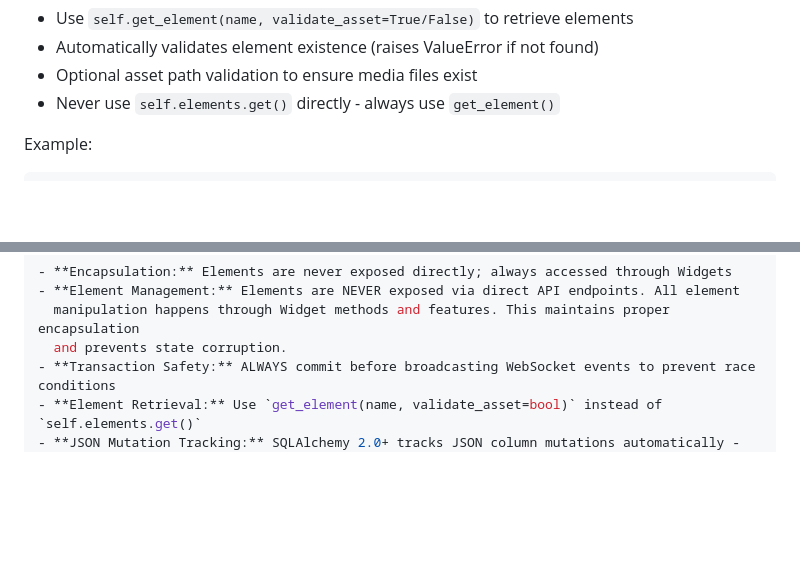
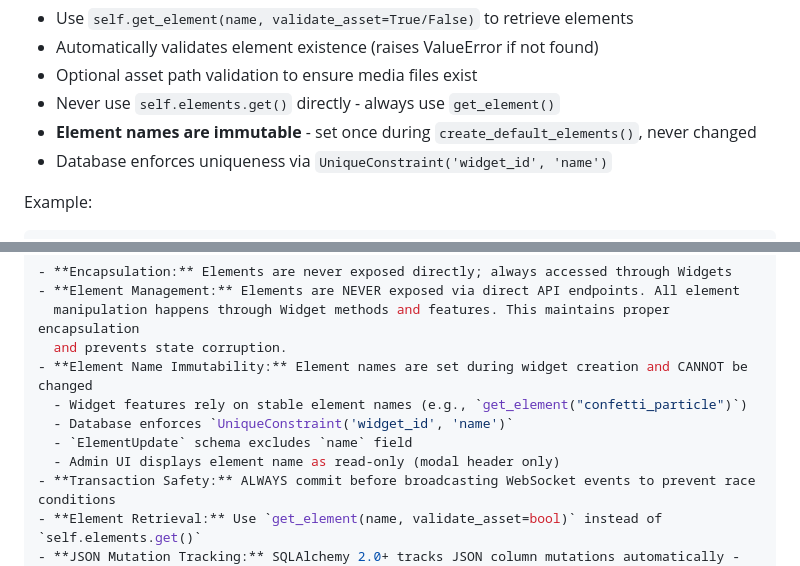
Before and after one commit to strugglin-here/stream-companion, a Markdown page: .github/copilot-instructions.md, 2 parts joined by grey strips. Drawn GitHub-style; blank space fills up the shorter version.

````diff
--- a/.github/copilot-instructions.md
+++ b/.github/copilot-instructions.md
@@ -99,6 +99,8 @@ async def create_default_elements(self):
 - Automatically validates element existence (raises ValueError if not found)
 - Optional asset path validation to ensure media files exist
 - Never use `self.elements.get()` directly - always use `get_element()`
+- **Element names are immutable** - set once during `create_default_elements()`, never changed
+- Database enforces uniqueness via `UniqueConstraint('widget_id', 'name')`
 
 Example:
 ```python
@@ -160,6 +162,11 @@ async def my_feature(self):
 - **Element Management:** Elements are NEVER exposed via direct API endpoints. All element
   manipulation happens through Widget methods and features. This maintains proper encapsulation
   and prevents state corruption.
+- **Element Name Immutability:** Element names are set during widget creation and CANNOT be changed
+  - Widget features rely on stable element names (e.g., `get_element("confetti_particle")`)
+  - Database enforces `UniqueConstraint('widget_id', 'name')`
+  - `ElementUpdate` schema excludes `name` field
+  - Admin UI displays element name as read-only (modal header only)
 - **Transaction Safety:** ALWAYS commit before broadcasting WebSocket events to prevent race conditions
 - **Element Retrieval:** Use `get_element(name, validate_asset=bool)` instead of `self.elements.get()`
 - **JSON Mutation Tracking:** SQLAlchemy 2.0+ tracks JSON column mutations automatically - no need for `flag_modified()`
````
Also changed, not shown: README.md (+15 -6 lines).
